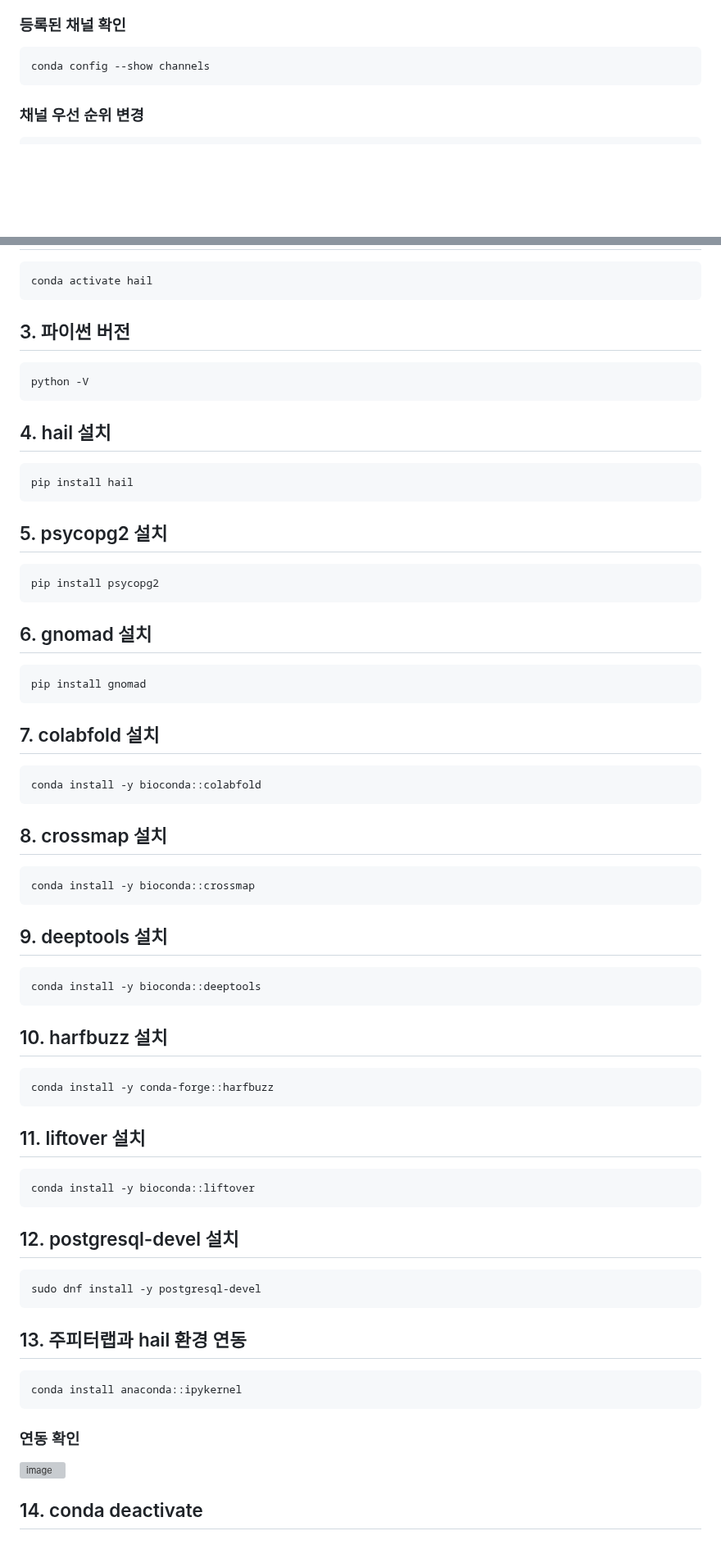
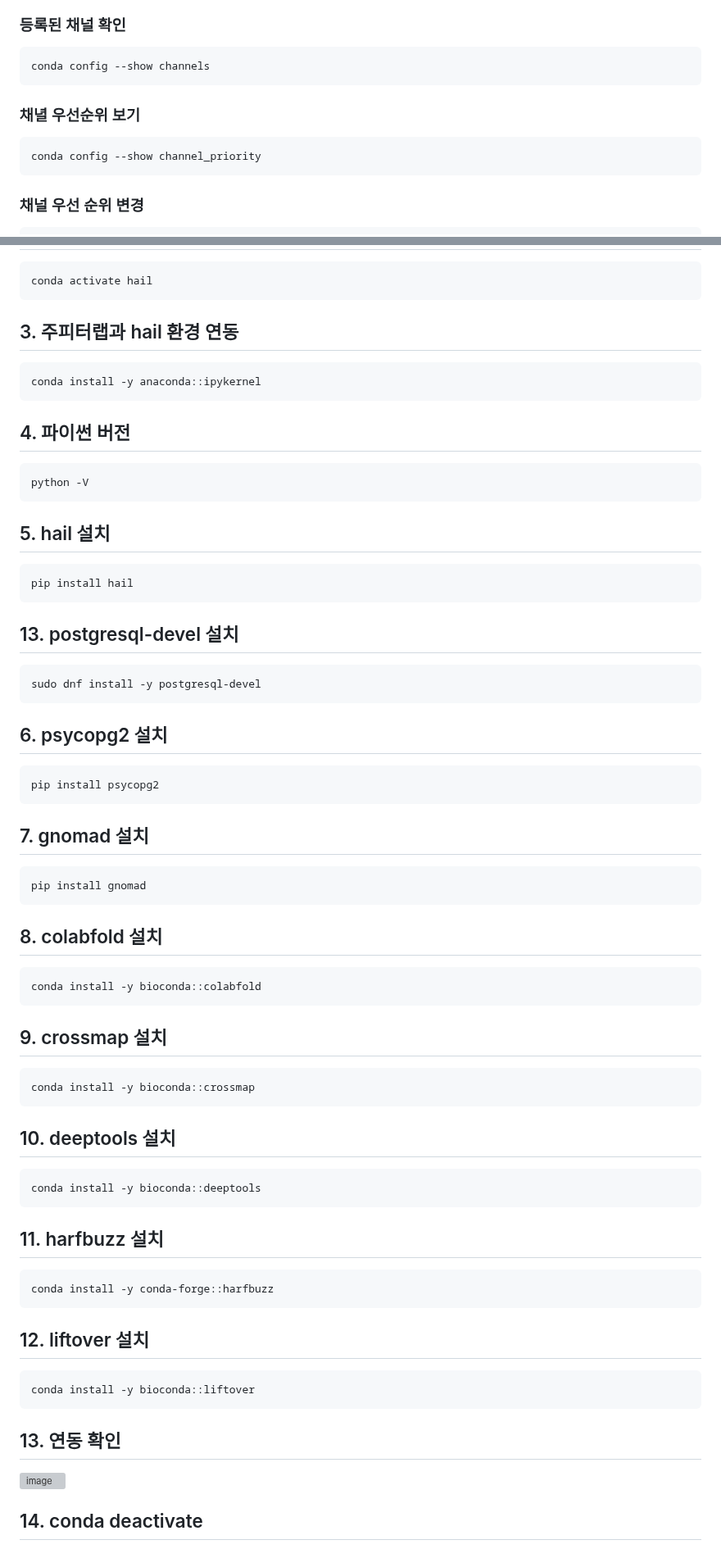
Before and after one commit to yhgong/my-first-blog, a Markdown page: README.md, 2 parts joined by grey strips. Shown at 82% size. Drawn GitHub-style; blank space fills up the shorter version; grey boxes are pictures that could not be loaded.

````diff
--- a/README.md
+++ b/README.md
@@ -255,6 +255,10 @@ conda config --add channels conda-forge
 ```
 conda config --show channels
 ```
+### 채녈 우선순위 보기
+```
+conda config --show channel_priority
+```
 
 ### 채널 우선 순위 변경
 ```
@@ -782,51 +786,51 @@ conda create -y -n hail python=3.10
 ```
 conda activate hail
 ```
-## 3. 파이썬 버전
+## 3. 주피터랩과 hail 환경 연동
+```
+conda install -y anaconda::ipykernel
+```
+## 4. 파이썬 버전
 ```
 python -V
 ```
-## 4. hail 설치
+## 5. hail 설치
 ```
 pip install hail
 ```
-## 5. psycopg2 설치
+## 13. postgresql-devel 설치
+```
+sudo dnf install -y postgresql-devel
+```
+## 6. psycopg2 설치
 ```
 pip install psycopg2
 ```
-## 6. gnomad 설치
+## 7. gnomad 설치
 ```
 pip install gnomad
 ```
-## 7. colabfold 설치
+## 8. colabfold 설치
 ```
 conda install -y bioconda::colabfold
 ```
-## 8. crossmap 설치
+## 9. crossmap 설치
 ```
 conda install -y bioconda::crossmap
 ```
-## 9. deeptools 설치
+## 10. deeptools 설치
 ```
 conda install -y bioconda::deeptools
 ```
-## 10. harfbuzz 설치
+## 11. harfbuzz 설치
 ```
 conda install -y conda-forge::harfbuzz
 ```
-## 11. liftover 설치
+## 12. liftover 설치
 ```
 conda install -y bioconda::liftover
 ```
-## 12. postgresql-devel 설치
-```
-sudo dnf install -y postgresql-devel
-```
-## 13. 주피터랩과 hail 환경 연동
-```
-conda install anaconda::ipykernel
-```
-### 연동 확인
+## 13. 연동 확인
 ![image](https://github.com/user-attachments/assets/c4fe0fcc-3f13-419f-943b-d73ff7839a6a)
 
 ## 14. conda deactivate
````
Also changed, not shown: other parts of README.md (+7 -6 lines).
